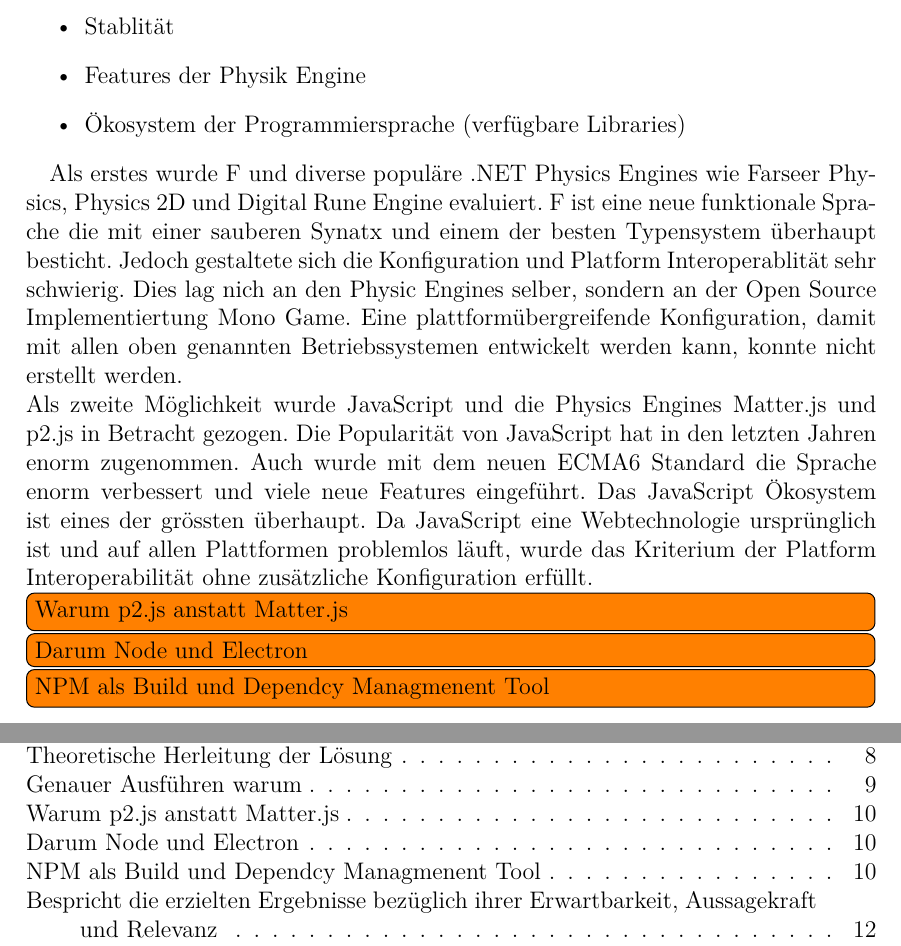
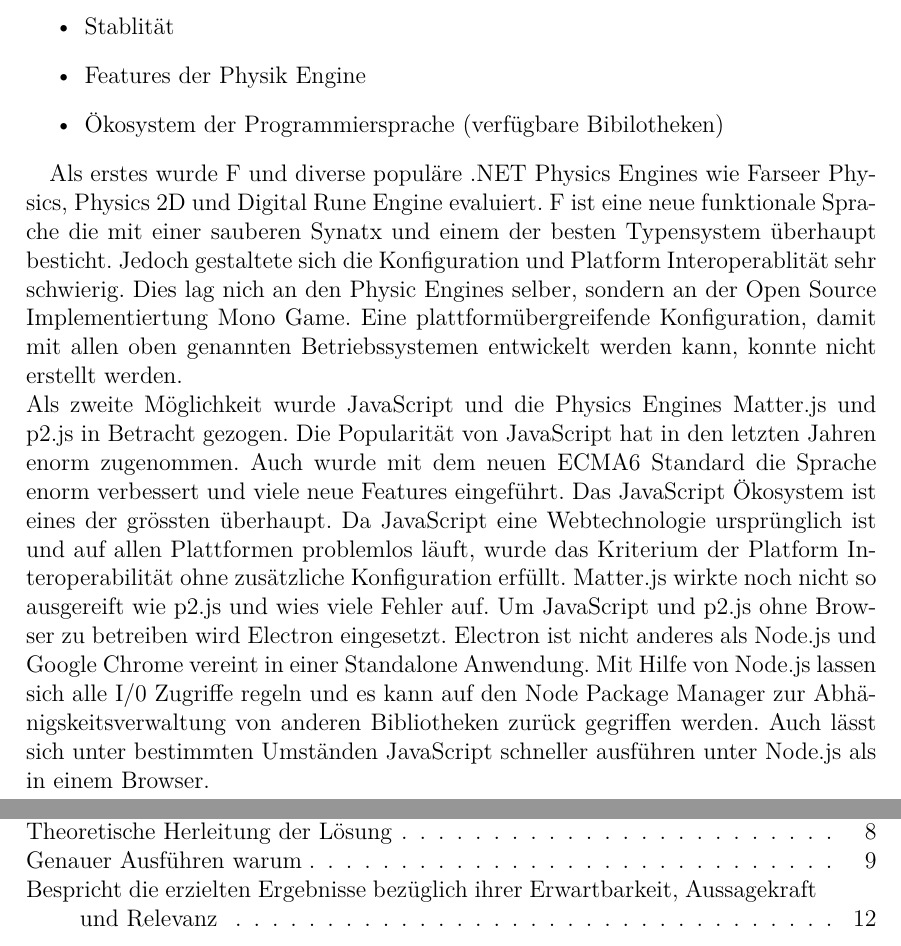
Before and after one commit to hedigerf/evolut, a LaTeX thesis (evolutdoc/thesis/main.tex, which reads evolutdoc/thesis/content/main/method.tex): two parts of pages 16 and 21 of 21, joined at a grey line, cut so that both start at the same text. Compiled offline with pdfLaTeX.

Commit message:
Eingesetzt Technologien erweitert

```diff
--- a/evolutdoc/thesis/content/main/method.tex
+++ b/evolutdoc/thesis/content/main/method.tex
@@ -65,7 +65,7 @@
       \item Einfache Handhabung
       \item Stablität
       \item Features der Physik Engine
-      \item Ökosystem der Programmiersprache (verfügbare Libraries)
+      \item Ökosystem der Programmiersprache (verfügbare Bibilotheken)
     \end{itemize}
 
      Als erstes wurde F# und diverse populäre .NET Physics Engines wie Farseer Physics, Physics 2D und Digital Rune Engine evaluiert.
@@ -77,6 +77,7 @@
      Die Popularität von JavaScript hat in den letzten Jahren enorm zugenommen.
      Auch wurde mit dem neuen ECMA6 Standard die Sprache enorm verbessert und viele neue Features eingeführt. Das JavaScript Ökosystem ist eines der grössten überhaupt.
      Da JavaScript eine Webtechnologie ursprünglich ist und auf allen Plattformen problemlos läuft, wurde das Kriterium der Platform Interoperabilität ohne zusätzliche Konfiguration erfüllt.
-     \todo[inline]{Warum p2.js anstatt Matter.js}
-     \todo[inline]{Darum Node und Electron}
-     \todo[inline]{NPM als Build und Dependcy Managmenent Tool}
+     Matter.js wirkte noch nicht so ausgereift wie p2.js und wies viele Fehler auf. Um JavaScript und p2.js ohne Browser zu betreiben wird Electron eingesetzt.
+     Electron ist nicht anderes als Node.js und Google Chrome vereint in einer Standalone Anwendung.
+     Mit Hilfe von Node.js lassen sich alle I/0 Zugriffe regeln und es kann auf den Node Package Manager zur Abhänigskeitsverwaltung von anderen Bibliotheken zurück gegriffen werden.
+     Auch lässt sich unter bestimmten Umständen JavaScript schneller ausführen unter Node.js als in einem Browser.
```
